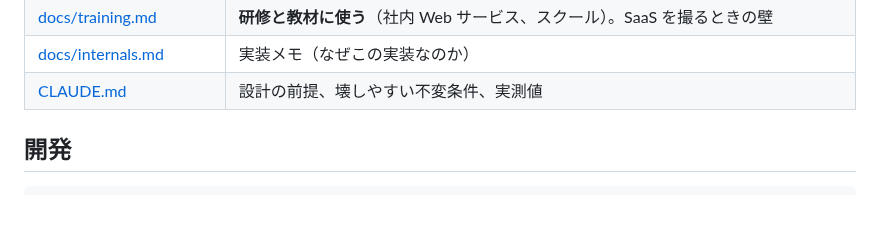
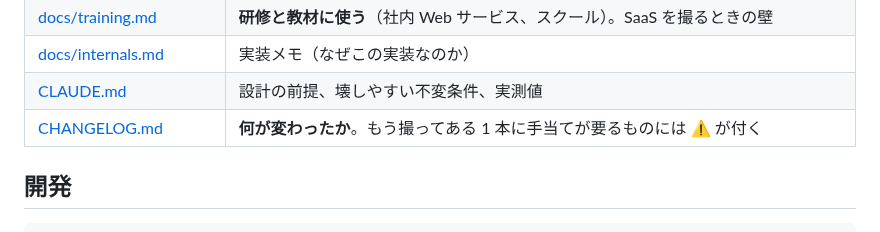
Before and after one commit to lancard-aikawa/GhostMoviePlay, a Markdown page: README.md, the part around the change. Rendered like a GitHub page; blank space fills up the shorter version.

```diff
--- a/README.md
+++ b/README.md
@@ -262,6 +262,7 @@ gmp.toml の voice.dict に読みを足して。
 | [docs/training.md](docs/training.md) | **研修と教材に使う**（社内 Web サービス、スクール）。SaaS を撮るときの壁 |
 | [docs/internals.md](docs/internals.md) | 実装メモ（なぜこの実装なのか） |
 | [CLAUDE.md](CLAUDE.md) | 設計の前提、壊しやすい不変条件、実測値 |
+| [CHANGELOG.md](CHANGELOG.md) | **何が変わったか**。もう撮ってある 1 本に手当てが要るものには ⚠ が付く |
 
 ## 開発
 
```
Also changed, not shown: CHANGELOG.md (added, +151 -0 lines), CLAUDE.md (+1 -0 lines).
